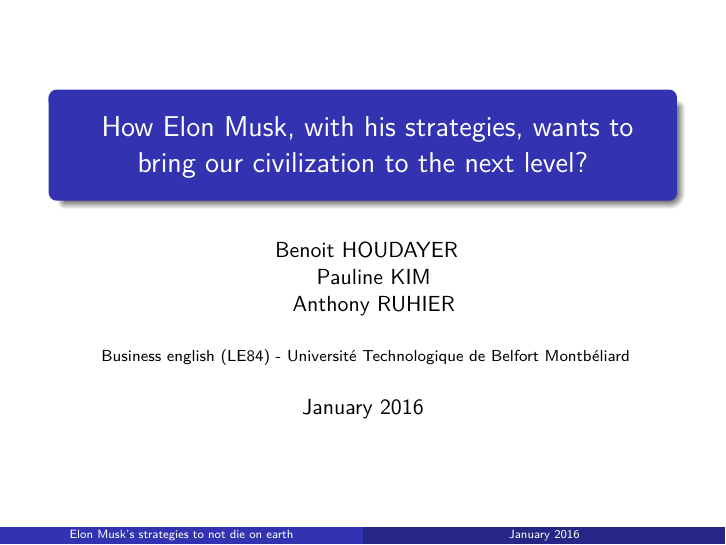
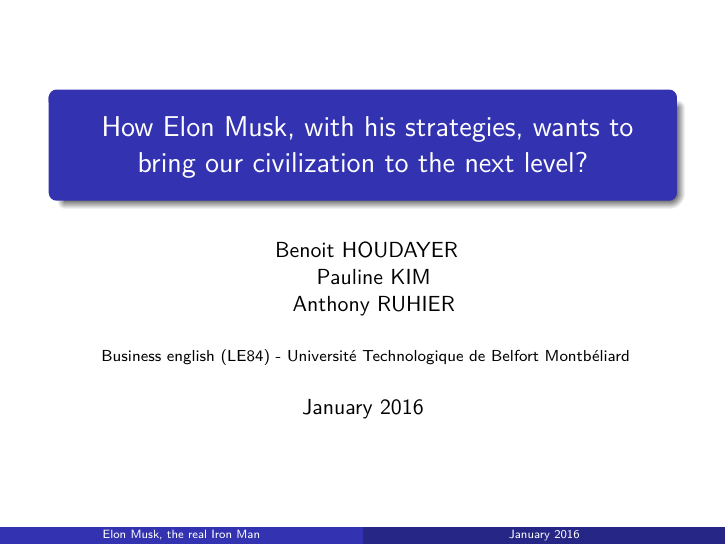
Before and after one commit to Anthony25-UTBM/le84_elon_musk, LaTeX slides (le84_elon_musk.tex): page 1 of 27. Compiled offline with pdfLaTeX.

Commit message:
Change the subtitle

```diff
--- a/le84_elon_musk.tex
+++ b/le84_elon_musk.tex
@@ -27,7 +27,7 @@
 
 \setbeamertemplate{navigation symbols}{}
 
-\title[Elon Musk's strategies to not die on earth]{
+\title[Elon Musk, the real Iron Man]{
     How Elon Musk, with his strategies, wants to bring our civilization to the
     next level?
 }
```
